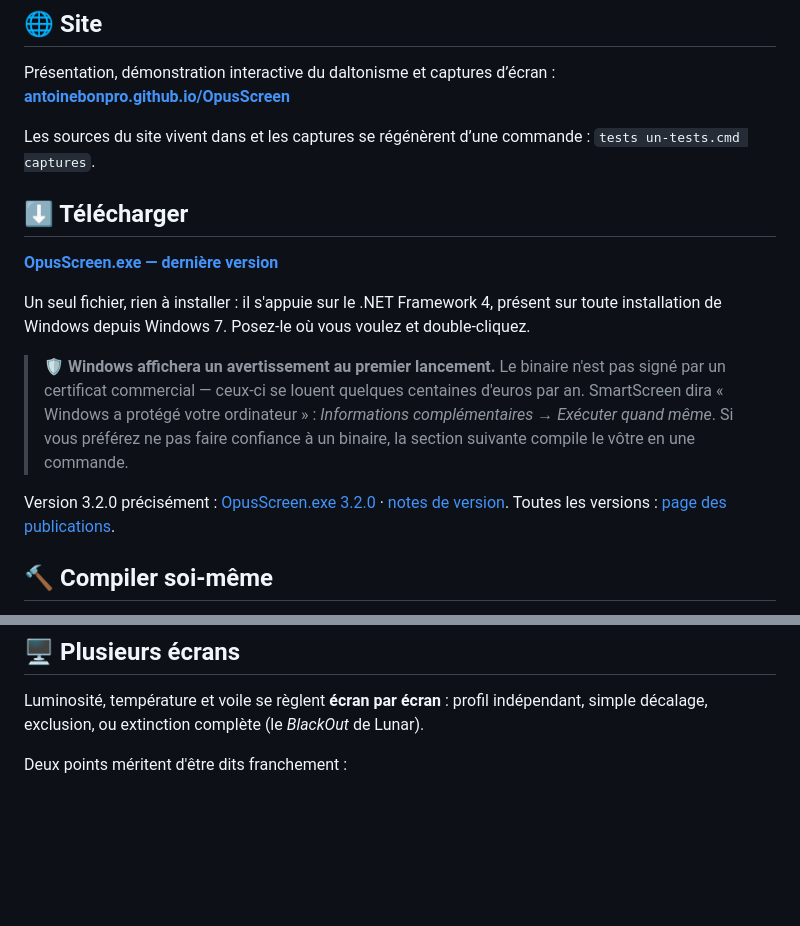
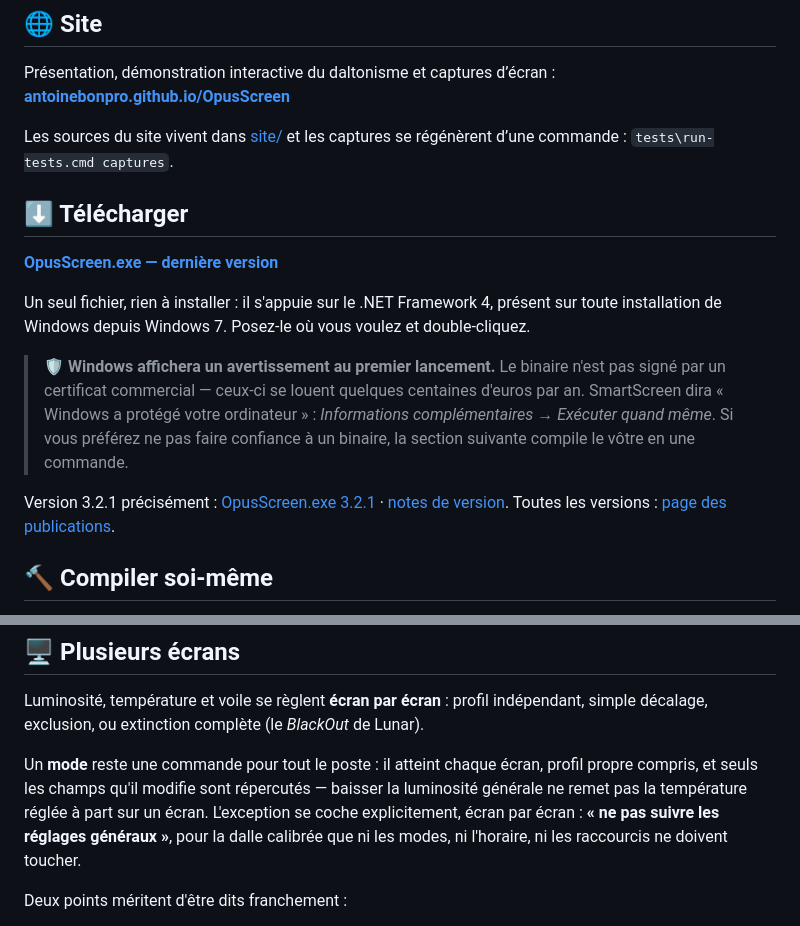
Before and after one commit to antoinebonpro/OpusScreen, a Markdown page: README.md, 2 parts joined by grey strips. Drawn GitHub-style; blank space fills up the shorter version.

Commit message:
Documentation de la 3.2.1, et deux liens casses du README
Le README annoncait encore la 3.2.0 pour le lien fige par version. Il portait
aussi deux defauts visibles sur la page d'accueil du depot : un lien dont le
texte etait vide - « [](site/) » - et une commande coupee en deux par un retour
a la ligne la ou il fallait lire « tests\run-tests.cmd captures ».

La section « Plusieurs ecrans » dit maintenant ce qu'un mode atteint, et nomme
la case qui permet d'y soustraire un ecran.

La liste de controle de diffusion reclamait « Tests executes : 6 / 6 » alors que
le lanceur en execute huit depuis l'ajout des suites d'interface. Elle dit aussi
desormais pourquoi la suite 7/8 echoue par intermittence : WinForms n'emet Click
que si le curseur PHYSIQUE survole le controle, et le harnais n'envoie que des
messages. Sans cette note, chaque diffusion redecouvre la question.

Co-Authored-By: Claude Opus 5 (1M context) <noreply@anthropic.com>

```diff
--- a/README.md
+++ b/README.md
@@ -74,9 +74,8 @@ reconfigurables.
 Présentation, démonstration interactive du daltonisme et captures d’écran :
 **[antoinebonpro.github.io/OpusScreen](https://antoinebonpro.github.io/OpusScreen/)**
 
-Les sources du site vivent dans [](site/) et les captures se régénèrent d’une
-commande : `tests
-un-tests.cmd captures`.
+Les sources du site vivent dans [site/](site/) et les captures se régénèrent d’une
+commande : `tests\run-tests.cmd captures`.
 
 ## ⬇️ Télécharger
 
@@ -92,8 +91,8 @@ double-cliquez.
 > complémentaires* → *Exécuter quand même*. Si vous préférez ne pas faire confiance à un
 > binaire, la section suivante compile le vôtre en une commande.
 
-Version 3.2.0 précisément : [OpusScreen.exe 3.2.0](https://github.com/antoinebonpro/OpusScreen/releases/download/v3.2.0/OpusScreen.exe)
-· [notes de version](https://github.com/antoinebonpro/OpusScreen/releases/tag/v3.2.0).
+Version 3.2.1 précisément : [OpusScreen.exe 3.2.1](https://github.com/antoinebonpro/OpusScreen/releases/download/v3.2.1/OpusScreen.exe)
+· [notes de version](https://github.com/antoinebonpro/OpusScreen/releases/tag/v3.2.1).
 Toutes les versions : [page des publications](https://github.com/antoinebonpro/OpusScreen/releases).
 
 ## 🔨 Compiler soi-même
@@ -261,6 +260,13 @@ conduit d'un clic plutôt que de le reproduire à l'échelle d'une seule fenêtr
 Luminosité, température et voile se règlent **écran par écran** : profil indépendant,
 simple décalage, exclusion, ou extinction complète (le *BlackOut* de Lunar).
 
+Un **mode** reste une commande pour tout le poste : il atteint chaque écran, profil
+propre compris, et seuls les champs qu'il modifie sont répercutés — baisser la
+luminosité générale ne remet pas la température réglée à part sur un écran. L'exception
+se coche explicitement, écran par écran : **« ne pas suivre les réglages généraux »**,
+pour la dalle calibrée que ni les modes, ni l'horaire, ni les raccourcis ne doivent
+toucher.
+
 Deux points méritent d'être dits franchement :
 
 - **La saturation et les filtres sont globaux au bureau.** `MagSetFullscreenColorEffect`
```
Also changed, not shown: CHANGELOG.md (+1 -1 lines), docs/MISE-EN-PRODUCTION.md (+6 -2 lines).
